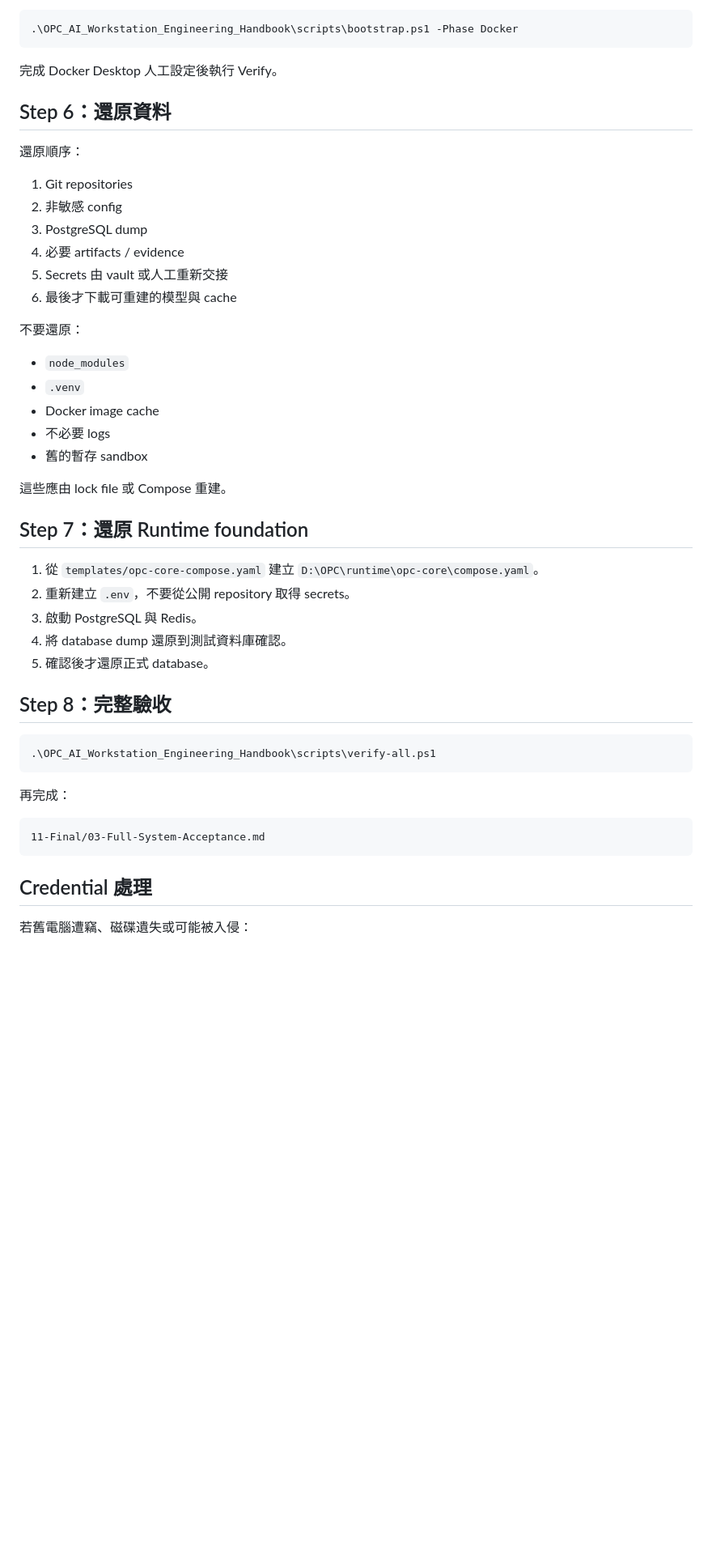
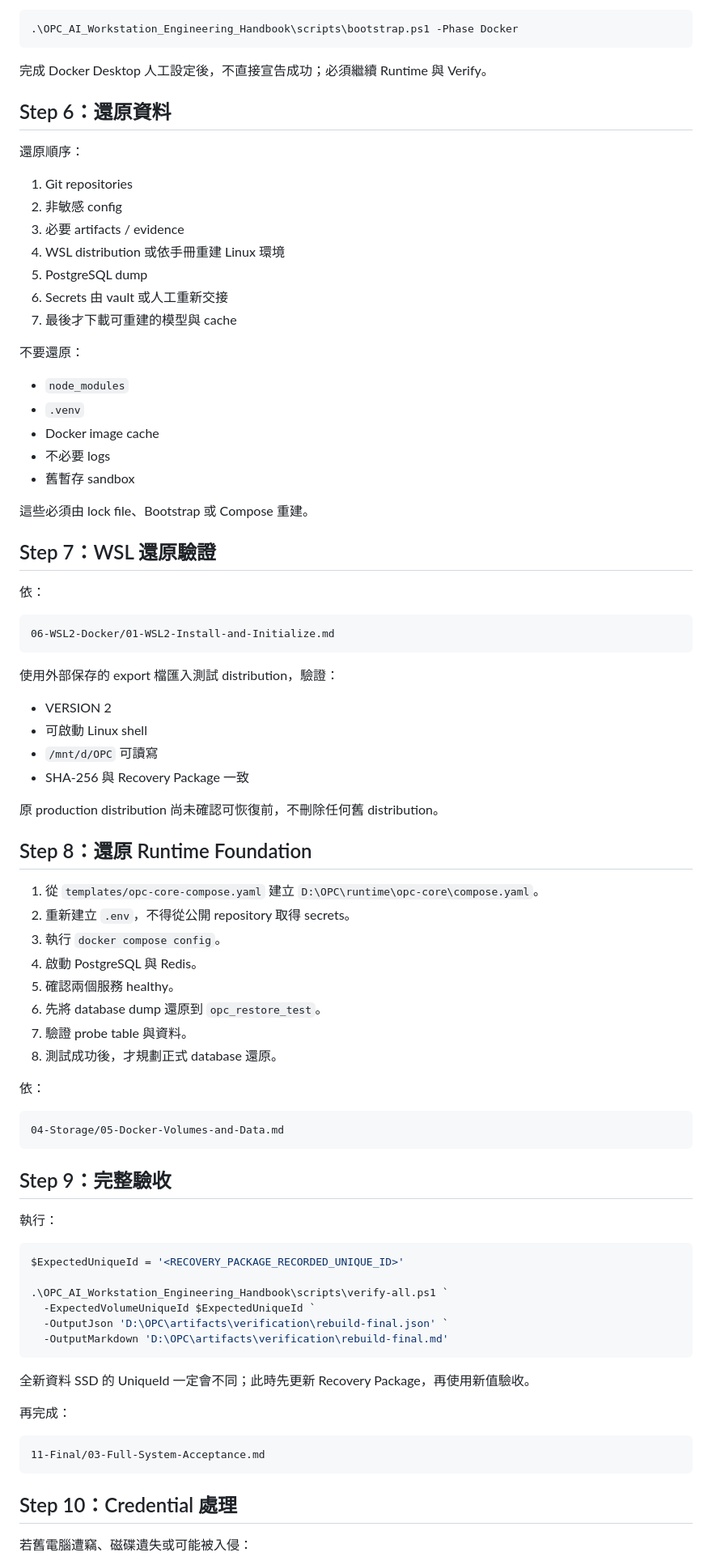
Before and after one commit to fp52rrrvgh-cmyk/detabase, a Markdown page: OPC_AI_Workstation_Engineering_Handbook/10-Security-Recovery/09-Bare-Metal-Rebuild.md, the part around one of its changes. Shown at 81% size. GitHub-like rendering; blank space fills up the shorter version.

Commit message:
Convert bare-metal recovery into evidence-driven acceptance runbook

````diff
--- a/OPC_AI_Workstation_Engineering_Handbook/10-Security-Recovery/09-Bare-Metal-Rebuild.md
+++ b/OPC_AI_Workstation_Engineering_Handbook/10-Security-Recovery/09-Bare-Metal-Rebuild.md
@@ -113,7 +173,7 @@ Set-ExecutionPolicy -Scope Process -ExecutionPolicy Bypass
 .\OPC_AI_Workstation_Engineering_Handbook\scripts\bootstrap.ps1 -Phase Docker
 ```
 
-完成 Docker Desktop 人工設定後執行 Verify。
+完成 Docker Desktop 人工設定後，不直接宣告成功；必須繼續 Runtime 與 Verify。
 
 ## Step 6：還原資料
 
@@ -121,10 +181,11 @@ Set-ExecutionPolicy -Scope Process -ExecutionPolicy Bypass
 
 1. Git repositories
 2. 非敏感 config
-3. PostgreSQL dump
-4. 必要 artifacts / evidence
-5. Secrets 由 vault 或人工重新交接
-6. 最後才下載可重建的模型與 cache
+3. 必要 artifacts / evidence
+4. WSL distribution 或依手冊重建 Linux 環境
+5. PostgreSQL dump
+6. Secrets 由 vault 或人工重新交接
+7. 最後才下載可重建的模型與 cache
 
 不要還原：
 
@@ -132,23 +193,58 @@ Set-ExecutionPolicy -Scope Process -ExecutionPolicy Bypass
 - `.venv`
 - Docker image cache
 - 不必要 logs
-- 舊的暫存 sandbox
+- 舊暫存 sandbox
 
-這些應由 lock file 或 Compose 重建。
+這些必須由 lock file、Bootstrap 或 Compose 重建。
 
-## Step 7：還原 Runtime foundation
+## Step 7：WSL 還原驗證
+
+依：
+
+```text
+06-WSL2-Docker/01-WSL2-Install-and-Initialize.md
+```
+
+使用外部保存的 export 檔匯入測試 distribution，驗證：
+
+- VERSION 2
+- 可啟動 Linux shell
+- `/mnt/d/OPC` 可讀寫
+- SHA-256 與 Recovery Package 一致
+
+原 production distribution 尚未確認可恢復前，不刪除任何舊 distribution。
+
+## Step 8：還原 Runtime Foundation
 
 1. 從 `templates/opc-core-compose.yaml` 建立 `D:\OPC\runtime\opc-core\compose.yaml`。
-2. 重新建立 `.env`，不要從公開 repository 取得 secrets。
-3. 啟動 PostgreSQL 與 Redis。
-4. 將 database dump 還原到測試資料庫確認。
-5. 確認後才還原正式 database。
+2. 重新建立 `.env`，不得從公開 repository 取得 secrets。
+3. 執行 `docker compose config`。
+4. 啟動 PostgreSQL 與 Redis。
+5. 確認兩個服務 healthy。
+6. 先將 database dump 還原到 `opc_restore_test`。
+7. 驗證 probe table 與資料。
+8. 測試成功後，才規劃正式 database 還原。
 
-## Step 8：完整驗收
+依：
+
+```text
+04-Storage/05-Docker-Volumes-and-Data.md
+```
+
+## Step 9：完整驗收
+
+執行：
 
 ```powershell
-.\OPC_AI_Workstation_Engineering_Handbook\scripts\verify-all.ps1
+$ExpectedUniqueId = '<RECOVERY_PACKAGE_RECORDED_UNIQUE_ID>'
+
+.\OPC_AI_Workstation_Engineering_Handbook\scripts\verify-all.ps1 `
+  -ExpectedVolumeUniqueId $ExpectedUniqueId `
+  -OutputJson 'D:\OPC\artifacts\verification\rebuild-final.json' `
+  -OutputMarkdown 'D:\OPC\artifacts\verification\rebuild-final.md'
 ```
+
+全新資料 SSD 的 UniqueId 一定會不同；此時先更新 Recovery Package，再使用新值驗收。
 
 再完成：
 
@@ -156,7 +252,7 @@ Set-ExecutionPolicy -Scope Process -ExecutionPolicy Bypass
 11-Final/03-Full-System-Acceptance.md
 ```
 
-## Credential 處理
+## Step 10：Credential 處理
 
 若舊電腦遭竊、磁碟遺失或可能被入侵：
 
````
Also changed, not shown: other parts of OPC_AI_Workstation_Engineering_Handbook/10-Security-Recovery/09-Bare-Metal-Rebuild.md (+119 -21 lines).
